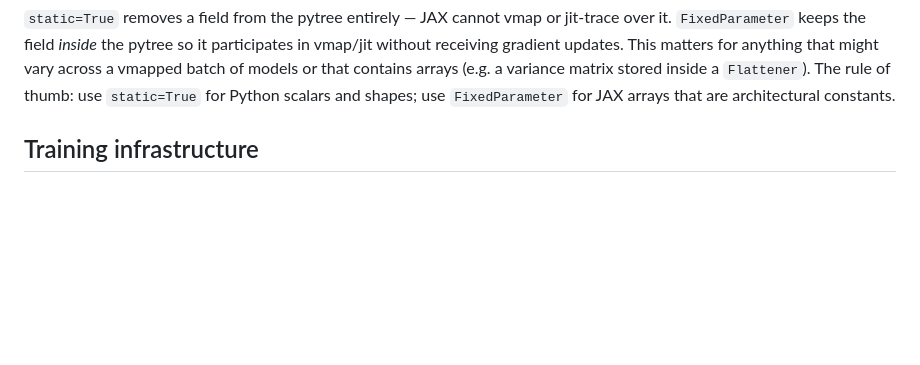
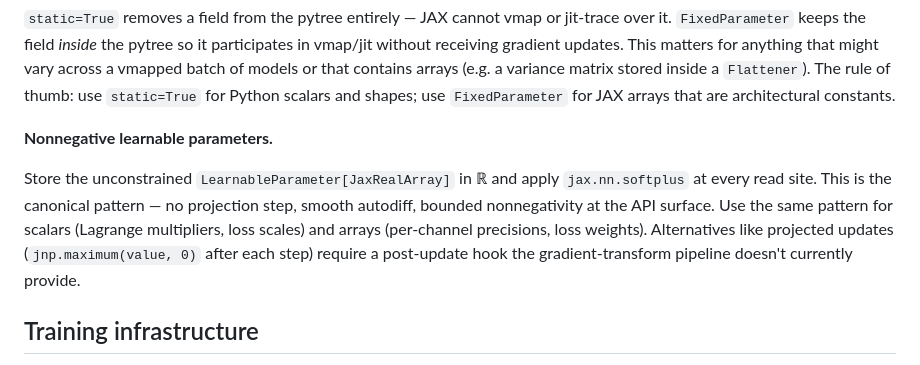
Before and after one commit to NeilGirdhar/cem, a Markdown page: docs/architecture.md, the part around the change. GitHub-like rendering; blank space fills up the shorter version.

Commit message:
Document softplus as the canonical nonnegative-parameter pattern
Store the unconstrained LearnableParameter in R and apply softplus at every
read site. No projection step, smooth autodiff, bounded nonnegativity at the
API surface. Applies to scalars (Lagrange multipliers, loss scales) and
arrays (per-channel precisions, loss weights). Settled while deciding how to
parameterize the SIP witness multiplier.

Co-Authored-By: Claude Opus 4.7 <noreply@anthropic.com>

```diff
--- a/docs/architecture.md
+++ b/docs/architecture.md
@@ -91,6 +91,15 @@ receiving gradient updates. This matters for anything that might vary across a v
 models or that contains arrays (e.g. a variance matrix stored inside a `Flattener`). The rule of
 thumb: use `static=True` for Python scalars and shapes; use `FixedParameter` for JAX arrays that
 are architectural constants.
+
+**Nonnegative learnable parameters.**
+
+Store the unconstrained `LearnableParameter[JaxRealArray]` in ℝ and apply `jax.nn.softplus` at
+every read site. This is the canonical pattern — no projection step, smooth autodiff, bounded
+nonnegativity at the API surface. Use the same pattern for scalars (Lagrange multipliers, loss
+scales) and arrays (per-channel precisions, loss weights). Alternatives like projected updates
+(`jnp.maximum(value, 0)` after each step) require a post-update hook the gradient-transform pipeline
+doesn't currently provide.
 
 ## Training infrastructure
 
```
